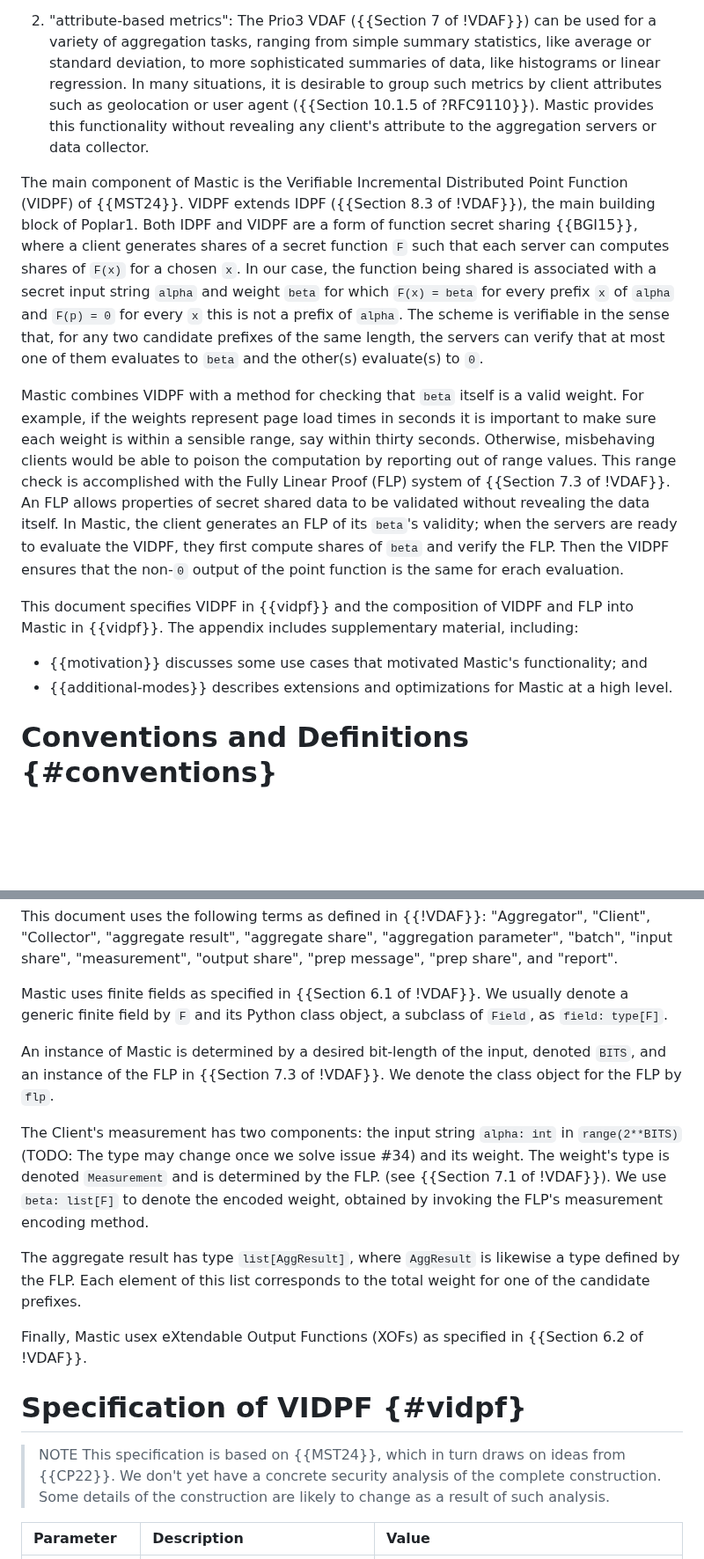
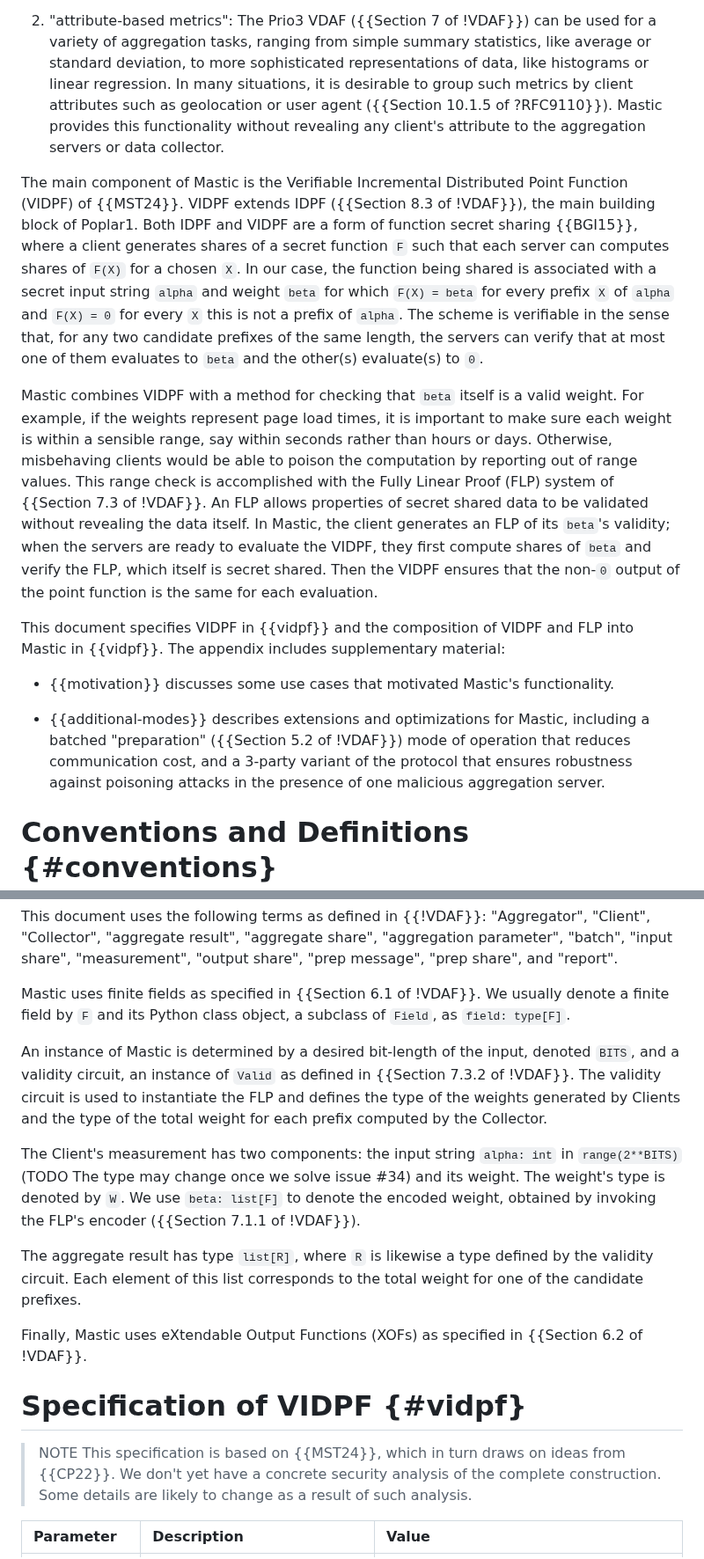
Before and after one commit to jimouris/draft-mouris-cfrg-mastic, a Markdown page: draft-mouris-cfrg-mastic.md, 2 parts joined by grey strips. Shown at 88% size. Drawn GitHub-style; blank space fills up the shorter version.

Commit message:
Pass of draft

```diff
--- a/draft-mouris-cfrg-mastic.md
+++ b/draft-mouris-cfrg-mastic.md
@@ -159,41 +164,47 @@ functionality gives rise to two types of applications:
 1. "attribute-based metrics": The Prio3 VDAF ({{Section 7 of !VDAF}}) can be
    used for a variety of aggregation tasks, ranging from simple summary
    statistics, like average or standard deviation, to more sophisticated
-   summaries of data, like histograms or linear regression. In many situations,
-   it is desirable to group such metrics by client attributes such as
-   geolocation or user agent ({{Section 10.1.5 of ?RFC9110}}). Mastic provides
-   this functionality without revealing any client's attribute to the
+   representations of data, like histograms or linear regression. In many
+   situations, it is desirable to group such metrics by client attributes such
+   as geolocation or user agent ({{Section 10.1.5 of ?RFC9110}}). Mastic
+   provides this functionality without revealing any client's attribute to the
    aggregation servers or data collector.
 
 The main component of Mastic is the Verifiable Incremental Distributed Point
 Function (VIDPF) of {{MST24}}. VIDPF extends IDPF ({{Section 8.3 of !VDAF}}),
 the main building block of Poplar1. Both IDPF and VIDPF are a form of function
 secret sharing {{BGI15}}, where a client generates shares of a secret function
-`F` such that each server can computes shares of `F(x)` for a chosen `x`. In
+`F` such that each server can computes shares of `F(X)` for a chosen `X`. In
 our case, the function being shared is associated with a secret input string
-`alpha` and weight `beta` for which `F(x) = beta` for every prefix `x` of
-`alpha` and `F(p) = 0` for every `x` this is not a prefix of `alpha`. The
+`alpha` and weight `beta` for which `F(X) = beta` for every prefix `X` of
+`alpha` and `F(X) = 0` for every `X` this is not a prefix of `alpha`. The
 scheme is verifiable in the sense that, for any two candidate prefixes of the
 same length, the servers can verify that at most one of them evaluates to
 `beta` and the other(s) evaluate(s) to `0`.
 
 Mastic combines VIDPF with a method for checking that `beta` itself is a valid
-weight. For example, if the weights represent page load times in seconds it is
-important to make sure each weight is within a sensible range, say within
-thirty seconds. Otherwise, misbehaving clients would be able to poison the
+weight. For example, if the weights represent page load times, it is important
+to make sure each weight is within a sensible range, say within seconds rather
+than hours or days. Otherwise, misbehaving clients would be able to poison the
 computation by reporting out of range values. This range check is accomplished
 with the Fully Linear Proof (FLP) system of {{Section 7.3 of !VDAF}}. An FLP
 allows properties of secret shared data to be validated without revealing the
 data itself. In Mastic, the client generates an FLP of its `beta`'s validity;
 when the servers are ready to evaluate the VIDPF, they first compute shares of
-`beta` and verify the FLP. Then the VIDPF ensures that the non-`0` output of
-the point function is the same for erach evaluation.
+`beta` and verify the FLP, which itself is secret shared. Then the VIDPF
+ensures that the non-`0` output of the point function is the same for each
+evaluation.
 
 This document specifies VIDPF in {{vidpf}} and the composition of VIDPF and FLP
-into Mastic in {{vidpf}}. The appendix includes supplementary material, including:
-
-* {{motivation}} discusses some use cases that motivated Mastic's functionality; and
-* {{additional-modes}} describes extensions and optimizations for Mastic at a high level.
+into Mastic in {{vidpf}}. The appendix includes supplementary material:
+
+* {{motivation}} discusses some use cases that motivated Mastic's functionality.
+
+* {{additional-modes}} describes extensions and optimizations for Mastic,
+  including a batched "preparation" ({{Section 5.2 of !VDAF}}) mode of
+  operation that reduces communication cost, and a 3-party variant of the
+  protocol that ensures robustness against poisoning attacks in the presence of
+  one malicious aggregation server.
 
 # Conventions and Definitions {#conventions}
 
@@ -221,32 +232,33 @@ This document uses the following terms as defined in {{!VDAF}}:
 "report".
 
 Mastic uses finite fields as specified in {{Section 6.1 of !VDAF}}. We usually
-denote a generic finite field by `F` and its Python class object, a subclass of
+denote a finite field by `F` and its Python class object, a subclass of
 `Field`, as `field: type[F]`.
 
 An instance of Mastic is determined by a desired bit-length of the input,
-denoted `BITS`, and an instance of the FLP in {{Section 7.3 of !VDAF}}. We
-denote the class object for the FLP by `flp`.
+denoted `BITS`, and a validity circuit, an instance of `Valid` as defined in
+{{Section 7.3.2 of !VDAF}}. The validity circuit is used to instantiate the FLP
+and defines the type of the weights generated by Clients and the type of the
+total weight for each prefix computed by the Collector.
 
 The Client's measurement has two components: the input string `alpha: int` in
-`range(2**BITS)` (TODO: The type may change once we solve issue \#34) and its
-weight. The weight's type is denoted `Measurement` and is determined by the
-FLP. (see {{Section 7.1 of !VDAF}}). We use `beta: list[F]` to denote the
-encoded weight, obtained by invoking the FLP's measurement encoding method.
-
-The aggregate result has type `list[AggResult]`, where `AggResult` is likewise
-a type defined by the FLP. Each element of this list corresponds to the total
+`range(2**BITS)` (TODO The type may change once we solve issue \#34) and its
+weight. The weight's type is denoted by `W`. We use `beta: list[F]` to denote
+the encoded weight, obtained by invoking the FLP's encoder ({{Section 7.1.1 of
+!VDAF}}).
+
+The aggregate result has type `list[R]`, where `R` is likewise a type defined
+by the validity circuit. Each element of this list corresponds to the total
 weight for one of the candidate prefixes.
 
-Finally, Mastic usex eXtendable Output Functions (XOFs) as specified in
+Finally, Mastic uses eXtendable Output Functions (XOFs) as specified in
 {{Section 6.2 of !VDAF}}.
 
 # Specification of VIDPF {#vidpf}
 
 > NOTE This specification is based on {{MST24}}, which in turn draws on ideas
 > from {{CP22}}. We don't yet have a concrete security analysis of the complete
-> construction. Some details of the construction are likely to change as a
-> result of such analysis.
+> construction. Some details are likely to change as a result of such analysis.
 
 | Parameter         | Description                                           | Value                                                      |
 |:------------------|:------------------------------------------------------|:-----------------------------------------------------------|
```
Also changed, not shown: other parts of draft-mouris-cfrg-mastic.md (+58 -50 lines).
